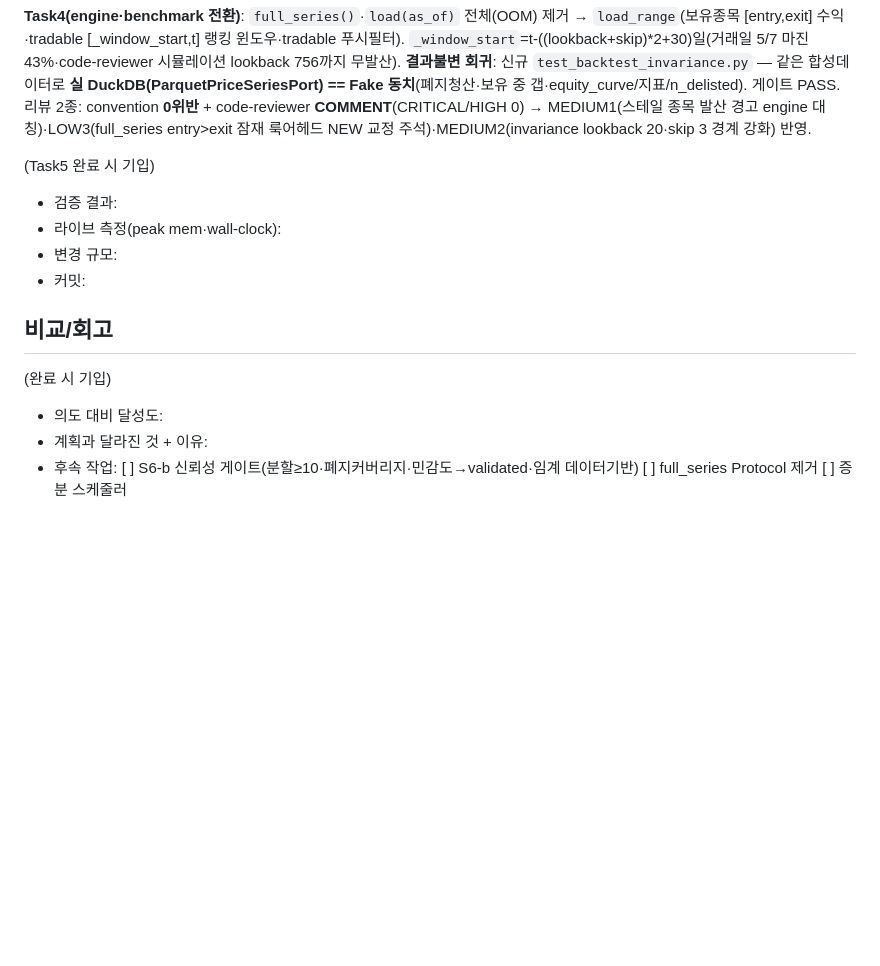
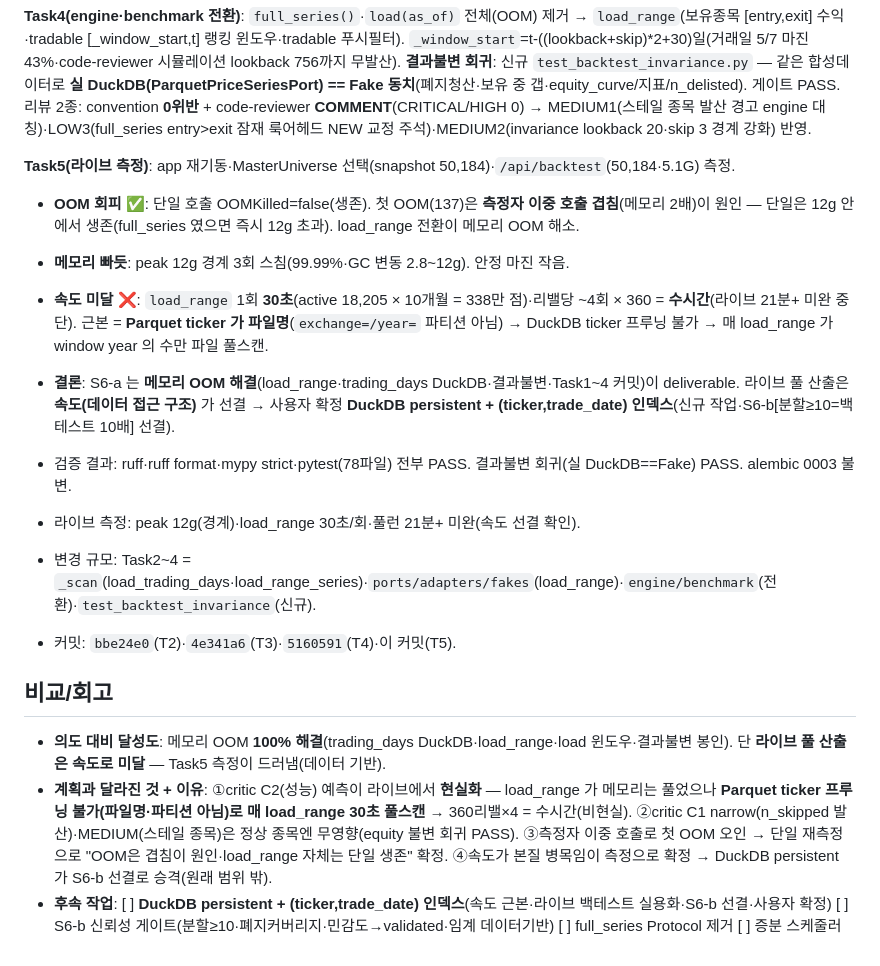
Before and after one commit to LJY981008/AgentGrid, a Markdown page: docs/work-history/2026-06-22-S6a-full_series-OOM수정.md, the part around the change. Drawn GitHub-style; blank space fills up the shorter version.

Commit message:
docs: S6-a Task5 — 라이브 측정(OOM회피 deliverable·속도 30초/회→DuckDB persistent 선결)

```diff
--- a/docs/work-history/2026-06-22-S6a-full_series-OOM수정.md
+++ b/docs/work-history/2026-06-22-S6a-full_series-OOM수정.md
@@ -46,15 +46,19 @@ S5-d 가 `MasterUniverse`(생존편향 유니버스)를 배선했으나 라이
 
 **Task4(engine·benchmark 전환)**: `full_series()`·`load(as_of)` 전체(OOM) 제거 → `load_range`(보유종목 [entry,exit] 수익·tradable [_window_start,t] 랭킹 윈도우·tradable 푸시필터). `_window_start`=t-((lookback+skip)*2+30)일(거래일 5/7 마진 43%·code-reviewer 시뮬레이션 lookback 756까지 무발산). **결과불변 회귀**: 신규 `test_backtest_invariance.py` — 같은 합성데이터로 **실 DuckDB(ParquetPriceSeriesPort) == Fake 동치**(폐지청산·보유 중 갭·equity_curve/지표/n_delisted). 게이트 PASS. 리뷰 2종: convention **0위반** + code-reviewer **COMMENT**(CRITICAL/HIGH 0) → MEDIUM1(스테일 종목 발산 경고 engine 대칭)·LOW3(full_series entry>exit 잠재 룩어헤드 NEW 교정 주석)·MEDIUM2(invariance lookback 20·skip 3 경계 강화) 반영.
 
-(Task5 완료 시 기입)
-- 검증 결과:
-- 라이브 측정(peak mem·wall-clock):
-- 변경 규모:
-- 커밋:
+**Task5(라이브 측정)**: app 재기동·MasterUniverse 선택(snapshot 50,184)·`/api/backtest`(50,184·5.1G) 측정.
+- **OOM 회피 ✅**: 단일 호출 OOMKilled=false(생존). 첫 OOM(137)은 **측정자 이중 호출 겹침**(메모리 2배)이 원인 — 단일은 12g 안에서 생존(full_series 였으면 즉시 12g 초과). load_range 전환이 메모리 OOM 해소.
+- **메모리 빠듯**: peak 12g 경계 3회 스침(99.99%·GC 변동 2.8~12g). 안정 마진 작음.
+- **속도 미달 ❌**: `load_range` 1회 **30초**(active 18,205 × 10개월 = 338만 점)·리밸당 ~4회 × 360 = **수시간**(라이브 21분+ 미완 중단). 근본 = **Parquet ticker 가 파일명**(`exchange=/year=` 파티션 아님) → DuckDB ticker 프루닝 불가 → 매 load_range 가 window year 의 수만 파일 풀스캔.
+
+- **결론**: S6-a 는 **메모리 OOM 해결**(load_range·trading_days DuckDB·결과불변·Task1~4 커밋)이 deliverable. 라이브 풀 산출은 **속도(데이터 접근 구조)** 가 선결 → 사용자 확정 **DuckDB persistent + (ticker,trade_date) 인덱스**(신규 작업·S6-b[분할≥10=백테스트 10배] 선결).
+- 검증 결과: ruff·ruff format·mypy strict·pytest(78파일) 전부 PASS. 결과불변 회귀(실 DuckDB==Fake) PASS. alembic 0003 불변.
+- 라이브 측정: peak 12g(경계)·load_range 30초/회·풀런 21분+ 미완(속도 선결 확인).
+- 변경 규모: Task2~4 = `_scan`(load_trading_days·load_range_series)·`ports/adapters/fakes`(load_range)·`engine/benchmark`(전환)·`test_backtest_invariance`(신규).
+- 커밋: `bbe24e0`(T2)·`4e341a6`(T3)·`5160591`(T4)·이 커밋(T5).
 
 ## 비교/회고
 
-(완료 시 기입)
-- 의도 대비 달성도:
-- 계획과 달라진 것 + 이유:
-- 후속 작업: [ ] S6-b 신뢰성 게이트(분할≥10·폐지커버리지·민감도→validated·임계 데이터기반) [ ] full_series Protocol 제거 [ ] 증분 스케줄러
+- **의도 대비 달성도**: 메모리 OOM **100% 해결**(trading_days DuckDB·load_range·load 윈도우·결과불변 봉인). 단 **라이브 풀 산출은 속도로 미달** — Task5 측정이 드러냄(데이터 기반).
+- **계획과 달라진 것 + 이유**: ①critic C2(성능) 예측이 라이브에서 **현실화** — load_range 가 메모리는 풀었으나 **Parquet ticker 프루닝 불가(파일명·파티션 아님)로 매 load_range 30초 풀스캔** → 360리밸×4 = 수시간(비현실). ②critic C1 narrow(n_skipped 발산)·MEDIUM(스테일 종목)은 정상 종목엔 무영향(equity 불변 회귀 PASS). ③측정자 이중 호출로 첫 OOM 오인 → 단일 재측정으로 "OOM은 겹침이 원인·load_range 자체는 단일 생존" 확정. ④속도가 본질 병목임이 측정으로 확정 → DuckDB persistent 가 S6-b 선결로 승격(원래 범위 밖).
+- **후속 작업**: [ ] **DuckDB persistent + (ticker,trade_date) 인덱스**(속도 근본·라이브 백테스트 실용화·S6-b 선결·사용자 확정) [ ] S6-b 신뢰성 게이트(분할≥10·폐지커버리지·민감도→validated·임계 데이터기반) [ ] full_series Protocol 제거 [ ] 증분 스케줄러
```
